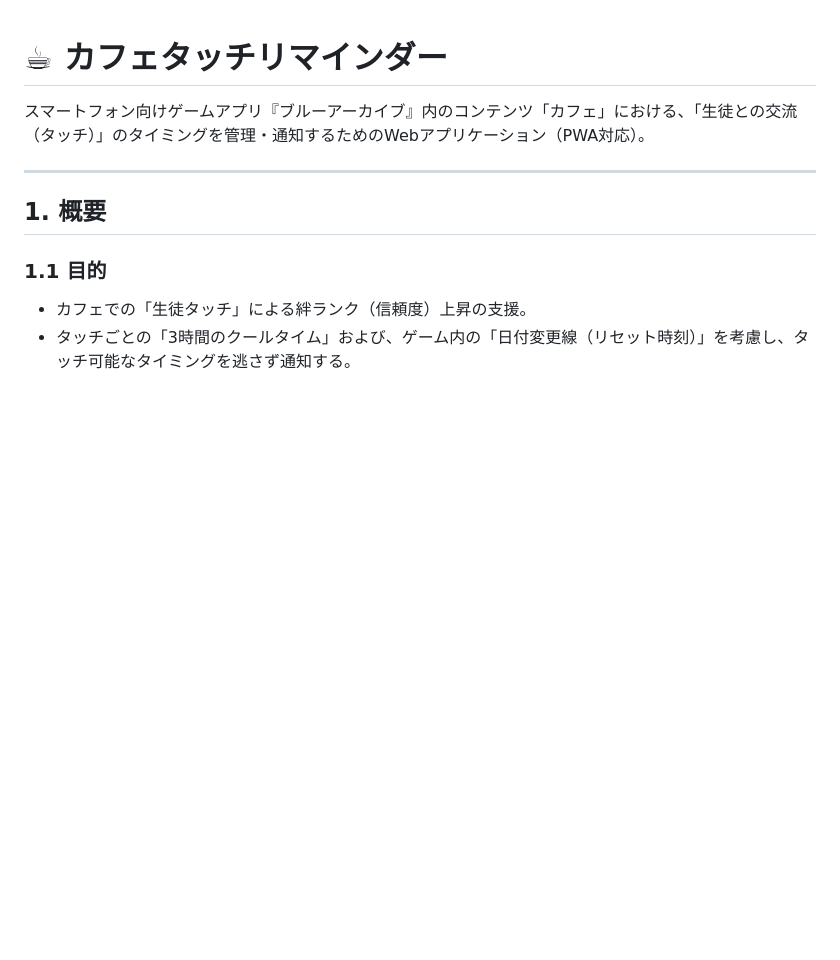
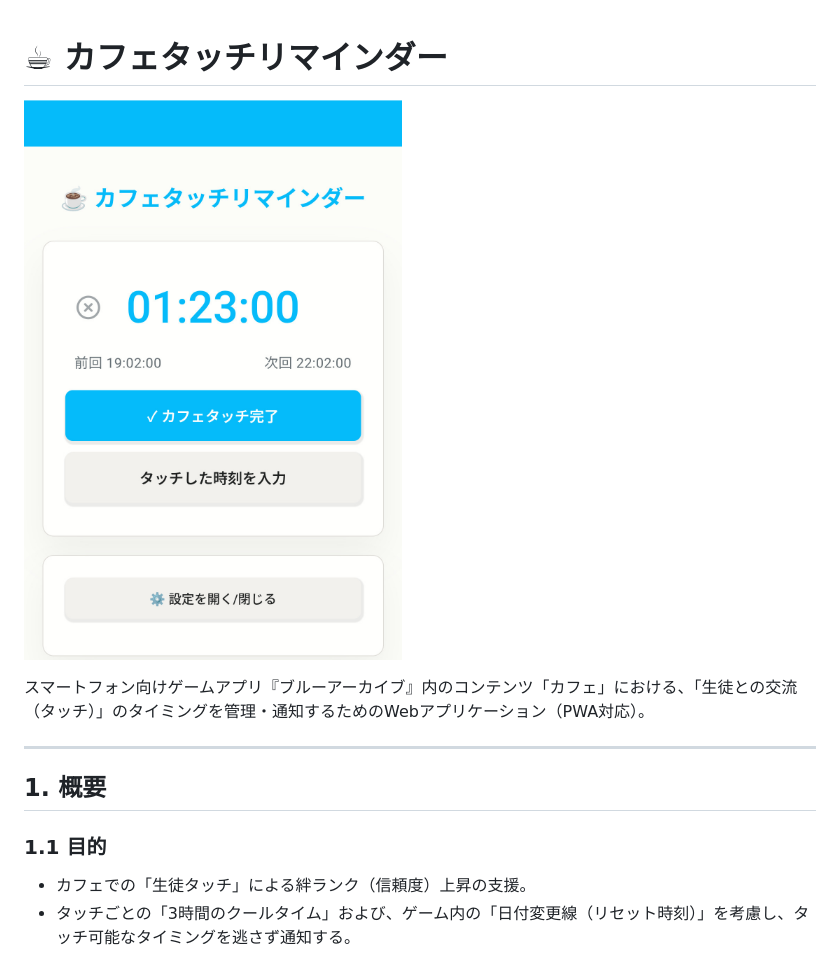
Before and after one commit to sengakoji/cafetouch-reminder, a Markdown page: README.md, the part around the change. Drawn GitHub-style; pictures changed too: screenshot.jpg (added); blank space fills up the shorter version.

Commit message:
docs: Add screenshot to README

```diff
--- a/README.md
+++ b/README.md
@@ -1,8 +1,11 @@
 # ☕ カフェタッチリマインダー
+
+![スクリーンショット](screenshot.jpg)
 
 スマートフォン向けゲームアプリ『ブルーアーカイブ』内のコンテンツ「カフェ」における、「生徒との交流（タッチ）」のタイミングを管理・通知するためのWebアプリケーション（PWA対応）。
 
 ---
+
 
 ## 1. 概要
 ### 1.1 目的
```
